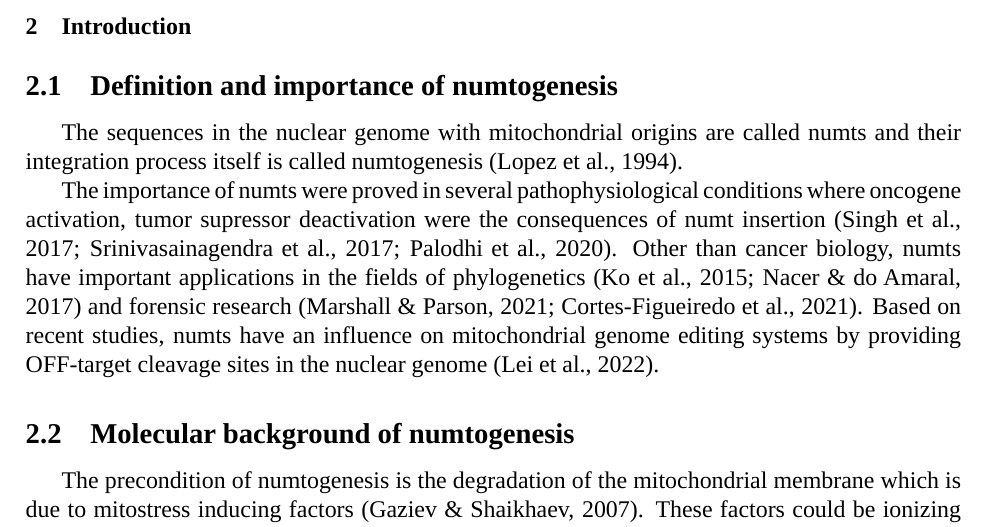
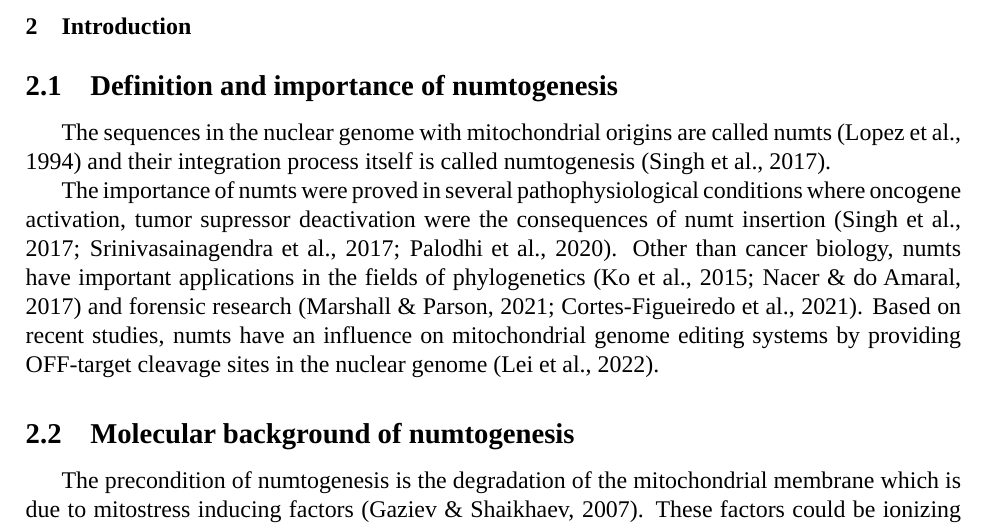
Before and after one commit to balintbiro/Patterns-of-numtogenesis-in-sixteen-different-mice-strains, a LaTeX document (mice_strains.tex): part of page 1 of 13, cut so that both start at the same text. Compiled offline with LuaLaTeX; a missing font is replaced by an installed copy or a similar font.

Commit message:
correct in-text references
Add references to the definition of numtogenesis.

```diff
--- a/mice_strains.tex
+++ b/mice_strains.tex
@@ -35,7 +35,7 @@ $^2$ Hanze University of Applied Sciences, Department for Biology and Medical La
 \indent Numtogenesis is the phenomenon of mitochondrial sequence localisation and integration into the nuclear genome. This is an ongoing process which contributed to the complexity of eukaryotic genomes. The sequences that are integrated into the nuclear genome are called nuclear mitochondrial sequences (numt). numts have a wide variety of applications in tumor biology, phylogenetic studies, forensic research and so on. \textit{Mus musculus musculus} is the most popular model organism. Numerous mouse strains are used in medical research to model human diseases. numts were described in the genome of  \textit{Mus musculus musculus} just like in many other species however the characterisation of  numts in different mouse strains is missing. In this study we explored the patterns of numtogenesis in 16 mouse strains by aligning the nuclear genomes with the corresponding mitochondria. Investigation of numts shed light on strain specific differences and resembles the phylogenetic relationships as to our current knowledge in most of the cases.
 \section{Introduction}
 \subsection{Definition and importance of numtogenesis}
-\indent The sequences in the nuclear genome with mitochondrial origins are called numts and their integration process itself is called numtogenesis~\shortcite{cat_numt}. \\ \indent The importance of numts were proved in several pathophysiological conditions where oncogene activation, tumor supressor deactivation were the consequences of numt insertion~\shortcite{cancer_numt1,adenocarcinoma_numt,cancer_numt2}. Other than cancer biology, numts have important applications in the fields of phylogenetics~\shortcite{phylogenetic_numt1,phylogenetic_numt2} and forensic research~\shortcite{forensic_numt1,forensic_numt2}. Based on recent studies, numts have an influence on mitochondrial genome editing systems by providing OFF-target cleavage sites in the nuclear genome~\shortcite{off_target_numt}.
+\indent The sequences in the nuclear genome with mitochondrial origins are called numts~\shortcite{cat_numt} and their integration process itself is called numtogenesis~\shortcite{cancer_numt1}. \\ \indent The importance of numts were proved in several pathophysiological conditions where oncogene activation, tumor supressor deactivation were the consequences of numt insertion~\shortcite{cancer_numt1,adenocarcinoma_numt,cancer_numt2}. Other than cancer biology, numts have important applications in the fields of phylogenetics~\shortcite{phylogenetic_numt1,phylogenetic_numt2} and forensic research~\shortcite{forensic_numt1,forensic_numt2}. Based on recent studies, numts have an influence on mitochondrial genome editing systems by providing OFF-target cleavage sites in the nuclear genome~\shortcite{off_target_numt}.
 
 \subsection{Molecular background of numtogenesis}
 \indent The precondition of numtogenesis is the degradation of the mitochondrial membrane which is due to mitostress inducing factors~\shortcite{radiation_numtogenesis}. These factors could be ionizing radiation, endotoxins, ROS, aging, heat shock etc.. After the membrane damage has happened, the organelle is going to be tagged with a degradation signal which will induce mitophagy. Mitophagy is a special case of autophagy which takes place in the mitophagosome~\shortcite{mitochondrial_degradation}. Mitophagosome is responsible for eliminating and recycling damaged mitochondria~\shortcite{molecular_poltergeists}. During imperfect mitophagy, mitochondrial componenets (i.e. numts) could escape into the cytoplasm. Another explanation is that numts could enter into the cytosol during fusion and fission events~\shortcite{molecular_poltergeists,alt_numtogenesis}. Numts are protected in the cytoplasm against nucleases due to a vacuole mediated process or due to complex formation with histone like proteins. These cytosol located numts can enter the nucleus by membrane fusion~\shortcite{radiation_numtogenesis}. Once the numts are in the nucleus, the Non-Homologous-End-Joining repair mechanism (NHEJ) will insert them into the nuclear genome at double stranded brakes. In the case of NHEJ when no template DNA is available, a nuclease mediated deletion is likely to happen. This will result in a relatively long, single stranded DNA which risks the occurrences of long deletions and translocations. According to alternative explanations, numts serve as template DNAs to prevent bigger mutations~\shortcite{molecular_poltergeists}.
```
